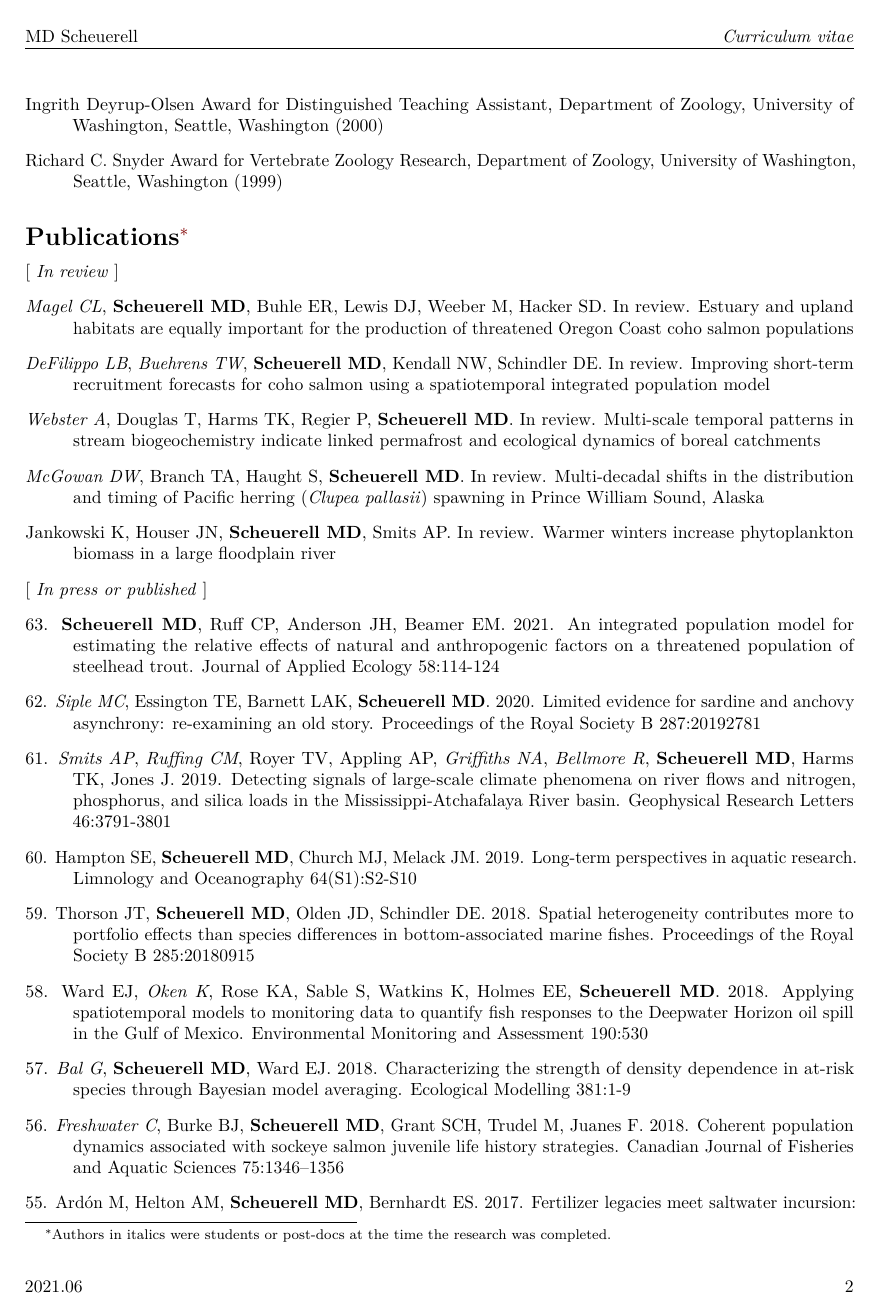
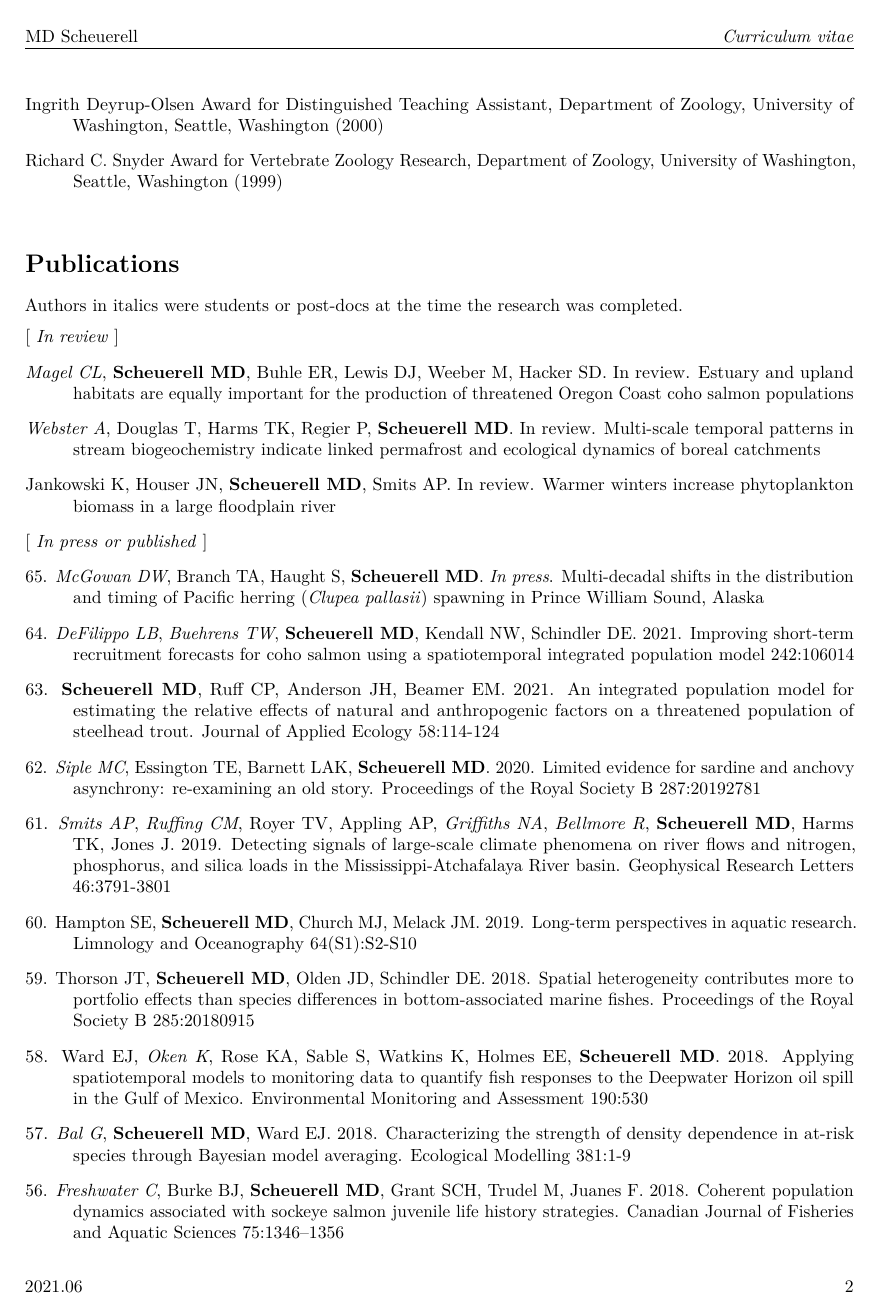
Before and after one commit to mdscheuerell/cv, an R Markdown document (MDScheuerell_CV.Rmd): page 2 of 11. Rendered offline with R 4.5, knitr and Pandoc, then LaTeX, with nearby package versions.

Commit message:
updated cv

```diff
--- a/MDScheuerell_CV.Rmd
+++ b/MDScheuerell_CV.Rmd
@@ -116,9 +116,9 @@ Richard C. Snyder Award for Vertebrate Zoology Research, Department of Zoology,
 
 \vspace{15pt}
 
-\Large __Publications__\footnote{Authors in italics were students or post-docs at the time the research was completed.}
+# Publications
 
-\normalsize
+Authors in italics were students or post-docs at the time the research was completed.
 
 \vspace{-10pt}
 
@@ -131,15 +131,15 @@ Richard C. Snyder Award for Vertebrate Zoology Research, Department of Zoology,
 
 _Magel CL_, __Scheuerell MD__, Buhle ER, Lewis DJ, Weeber M, Hacker SD. In review. Estuary and upland habitats are equally important for the production of threatened Oregon Coast coho salmon populations
 
-_DeFilippo LB_, _Buehrens TW_, __Scheuerell MD__, Kendall NW, Schindler DE. In review. Improving short-term recruitment forecasts for coho salmon using a spatiotemporal integrated population model
-
 _Webster A_, Douglas T, Harms TK, Regier P, __Scheuerell MD__. In review. Multi-scale temporal patterns in stream biogeochemistry indicate linked permafrost and ecological dynamics of boreal catchments
-
-_McGowan DW_, Branch TA, Haught S, __Scheuerell MD__. In review. Multi-decadal shifts in the distribution and timing of Pacific herring (_Clupea pallasii_) spawning in Prince William Sound, Alaska
 
 Jankowski K, Houser JN, __Scheuerell MD__, Smits AP. In review. Warmer winters increase phytoplankton biomass in a large floodplain river
 
 [ _In press or published_ ]
+
+65\. _McGowan DW_, Branch TA, Haught S, __Scheuerell MD__. *In press*. Multi-decadal shifts in the distribution and timing of Pacific herring (_Clupea pallasii_) spawning in Prince William Sound, Alaska
+
+64\. _DeFilippo LB_, _Buehrens TW_, __Scheuerell MD__, Kendall NW, Schindler DE. 2021. Improving short-term recruitment forecasts for coho salmon using a spatiotemporal integrated population model 242:106014
 
 63\. __Scheuerell MD__, Ruff CP, Anderson JH, Beamer EM. 2021. An integrated population model for estimating the relative effects of natural and anthropogenic factors on a threatened population of steelhead trout. Journal of Applied Ecology 58:114-124
 
```
Also changed, not shown: MDScheuerell_CV.pdf.
